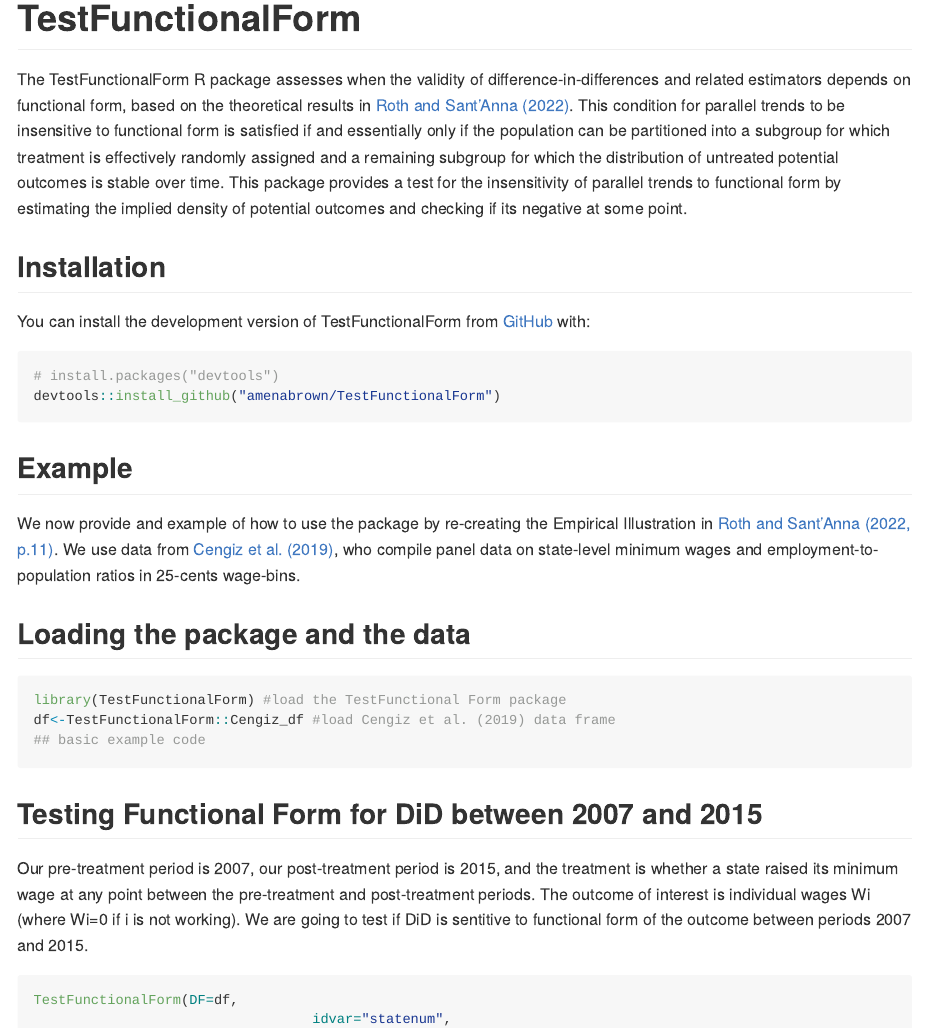
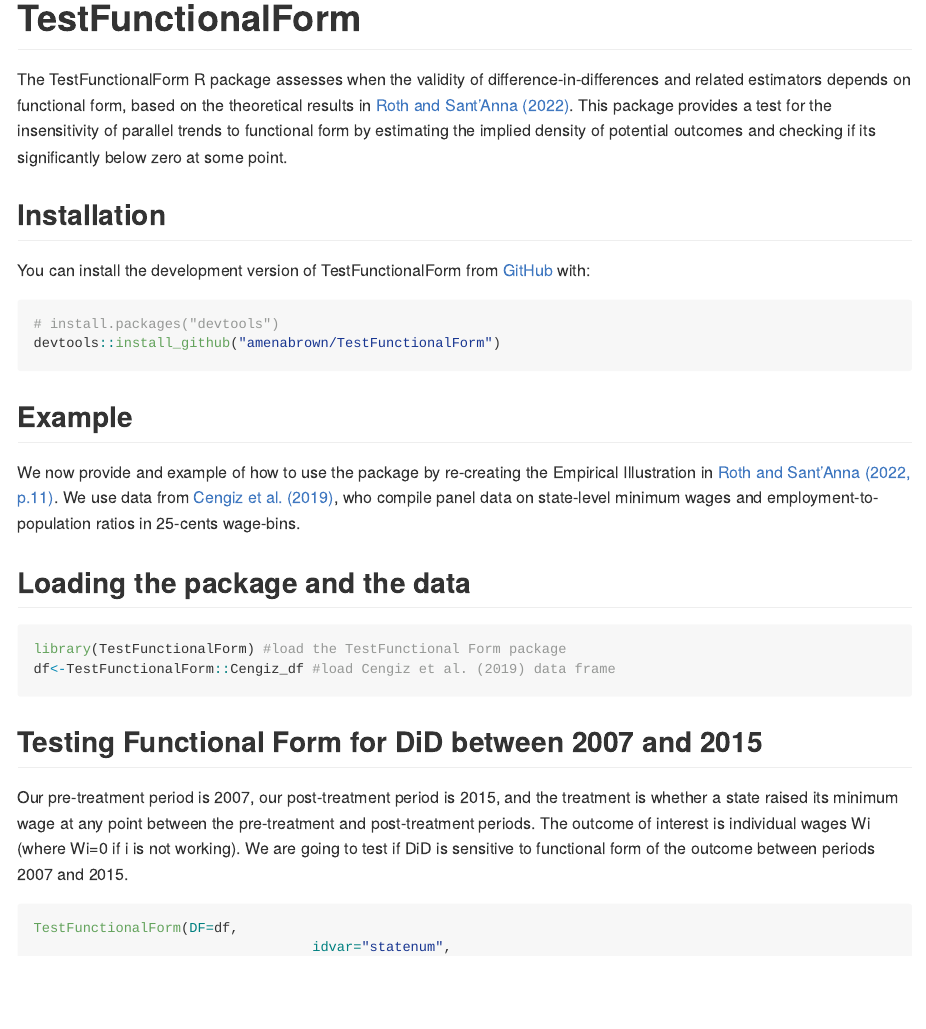
Before and after one commit to andres-mena/didFF, an R Markdown document (README.Rmd): the page in a window 1100 px wide, from its top. The pictures show the output file README.md that the author committed with the source, drawn offline in the style of GitHub.

Commit message:
Readme update

````diff
--- a/README.Rmd
+++ b/README.Rmd
@@ -18,12 +18,7 @@
 <!-- badges: start -->
 <!-- badges: end -->
 
-The TestFunctionalForm R package assesses when the validity of difference-in-differences and related estimators depends on functional form, based on the theoretical results in [Roth and Sant’Anna (2022)](https://jonathandroth.github.io/assets/files/2010.04814.pdf). This condition for parallel trends
-to be insensitive to functional form is satisfied if and essentially only if the population
-can be partitioned into a subgroup for which treatment is effectively randomly assigned
-and a remaining subgroup for which the distribution of untreated potential outcomes
-is stable over time. This package provides a test for the insensitivity of parallel
-trends to functional form by estimating the implied density of potential outcomes and checking if its negative at some point.
+The TestFunctionalForm R package assesses when the validity of difference-in-differences and related estimators depends on functional form, based on the theoretical results in [Roth and Sant’Anna (2022)](https://jonathandroth.github.io/assets/files/2010.04814.pdf). This package provides a test for the insensitivity of parallel trends to functional form by estimating the implied density of potential outcomes and checking if its significantly below zero at some point.
 
 ## Installation
 
@@ -44,12 +39,11 @@
 ```{r example}
 library(TestFunctionalForm) #load the TestFunctional Form package
 df<-TestFunctionalForm::Cengiz_df #load Cengiz et al. (2019) data frame
-## basic example code
 ```
 
 ## Testing Functional Form for DiD between 2007 and 2015
 
-Our pre-treatment period is 2007, our post-treatment period is 2015, and the treatment is whether a state raised its minimum wage at any point between the pre-treatment and post-treatment periods. The outcome of interest is individual wages Wi (where Wi=0 if i is not working). We are going to test if DiD is sentitive to functional form of the outcome between periods 2007 and 2015.
+Our pre-treatment period is 2007, our post-treatment period is 2015, and the treatment is whether a state raised its minimum wage at any point between the pre-treatment and post-treatment periods. The outcome of interest is individual wages Wi (where Wi=0 if i is not working). We are going to test if DiD is sensitive to functional form of the outcome between periods 2007 and 2015.
 ```{r 2007-2015}
 TestFunctionalForm(DF=df,
                                   idvar="statenum",
````
Also changed, not shown: README.md.
